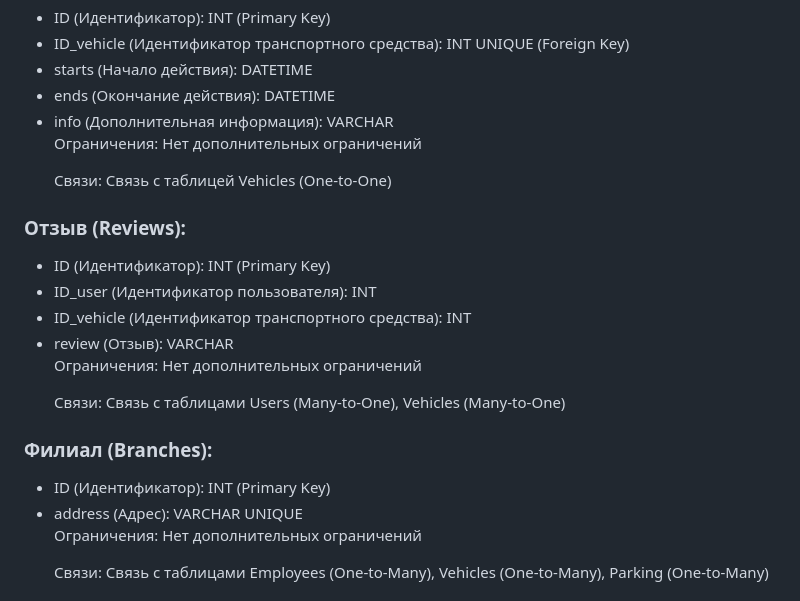
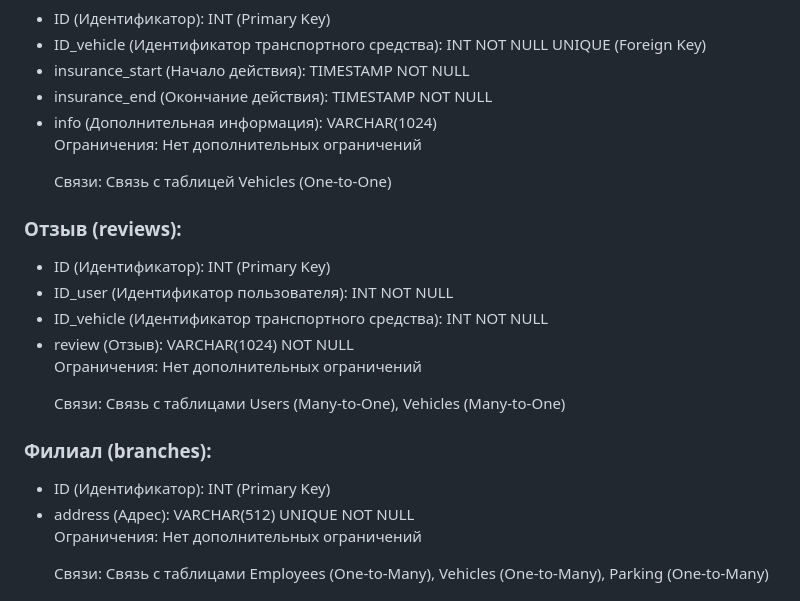
Before and after one commit to Ma3yTuK/CarRentDB, a Markdown page: README.md, the part around one of its changes. Rendered like a GitHub page.

```diff
--- a/README.md
+++ b/README.md
@@ -139,27 +139,27 @@
     <ul>
         <li>ID (Идентификатор): INT (Primary Key)</li>
-        <li>ID_vehicle (Идентификатор транспортного средства): INT UNIQUE (Foreign Key)
-        <li>starts (Начало действия): DATETIME</li>
-        <li>ends (Окончание действия): DATETIME</li>
-        <li>info (Дополнительная информация): VARCHAR</li>
+        <li>ID_vehicle (Идентификатор транспортного средства): INT NOT NULL UNIQUE (Foreign Key)
+        <li>insurance_start (Начало действия): TIMESTAMP NOT NULL</li>
+        <li>insurance_end (Окончание действия): TIMESTAMP NOT NULL</li>
+        <li>info (Дополнительная информация): VARCHAR(1024)</li>
         </br>
         <p>Ограничения: Нет дополнительных ограничений</p>
         <p>Связи: Связь с таблицей Vehicles (One-to-One)</p>
     </ul>
-    <h3>Отзыв (Reviews):</h3>
+    <h3>Отзыв (reviews):</h3>
     <ul>
         <li>ID (Идентификатор): INT (Primary Key)</li>
-        <li>ID_user (Идентификатор пользователя): INT</li>
-        <li>ID_vehicle (Идентификатор транспортного средства): INT</li>
-        <li>review (Отзыв): VARCHAR</li>
+        <li>ID_user (Идентификатор пользователя): INT NOT NULL</li>
+        <li>ID_vehicle (Идентификатор транспортного средства): INT NOT NULL</li>
+        <li>review (Отзыв): VARCHAR(1024) NOT NULL</li>
         </br>
         <p>Ограничения: Нет дополнительных ограничений</p>
         <p>Связи: Связь с таблицами Users (Many-to-One), Vehicles (Many-to-One)</p>
     </ul>
-    <h3>Филиал (Branches):</h3>
+    <h3>Филиал (branches):</h3>
     <ul>
         <li>ID (Идентификатор): INT (Primary Key)</li>
-        <li>address (Адрес): VARCHAR UNIQUE</li>
+        <li>address (Адрес): VARCHAR(512) UNIQUE NOT NULL</li>
         </br>
         <p>Ограничения: Нет дополнительных ограничений</p>
         <p>Связи: Связь с таблицами Employees (One-to-Many), Vehicles (One-to-Many), Parking (One-to-Many)</p>
```
Also changed, not shown: other parts of README.md (+28 -28 lines).
